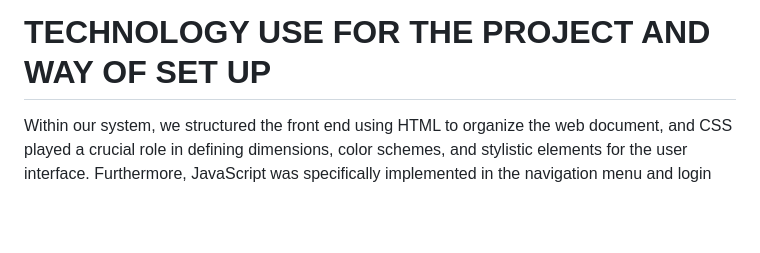
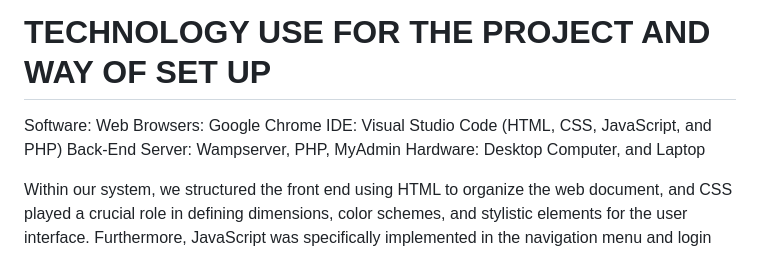
Before and after one commit to motelangela07/A-Web-Based-Booking-System-for-Althea-s-Orchard-Private-Resort-and-Event-Places, a Markdown page: README.md, the part around the change. Drawn GitHub-style; blank space fills up the shorter version.

```diff
--- a/README.md
+++ b/README.md
@@ -33,6 +33,10 @@ IT 314 - Web Systems and Technologies
   The created system catalyzes favorable economic and employment results, in line with Sustainable Development Goal (SDG) 8: Decent Work and Economic Growth. The resulting operational efficiency is expected to lead to increased economic growth for the resort.The improved online presence and streamlined operations are anticipated to contribute to the economic viability of Althea's Orchard, fostering a positive impact on local employment and economic development in the tourism sector. The objective of SDG 8, which is to promote sustained, inclusive, and sustainable economic growth, is directly impacted by the resort's economic growth that is being driven by an increased online presence and efficient operations.
 
 # TECHNOLOGY USE FOR THE PROJECT AND WAY OF SET UP
+Software: Web Browsers: Google Chrome
+IDE: Visual Studio Code (HTML, CSS, JavaScript, and PHP)
+Back-End Server: Wampserver, PHP, MyAdmin
+Hardware: Desktop Computer, and Laptop
 
  Within our system, we structured the front end using HTML to organize the web document, and CSS played a crucial role in defining dimensions, color schemes, and stylistic elements for the user interface. Furthermore, JavaScript was specifically implemented in the navigation menu and login section, allowing users to verify the accuracy of their entered passwords.
 
```
